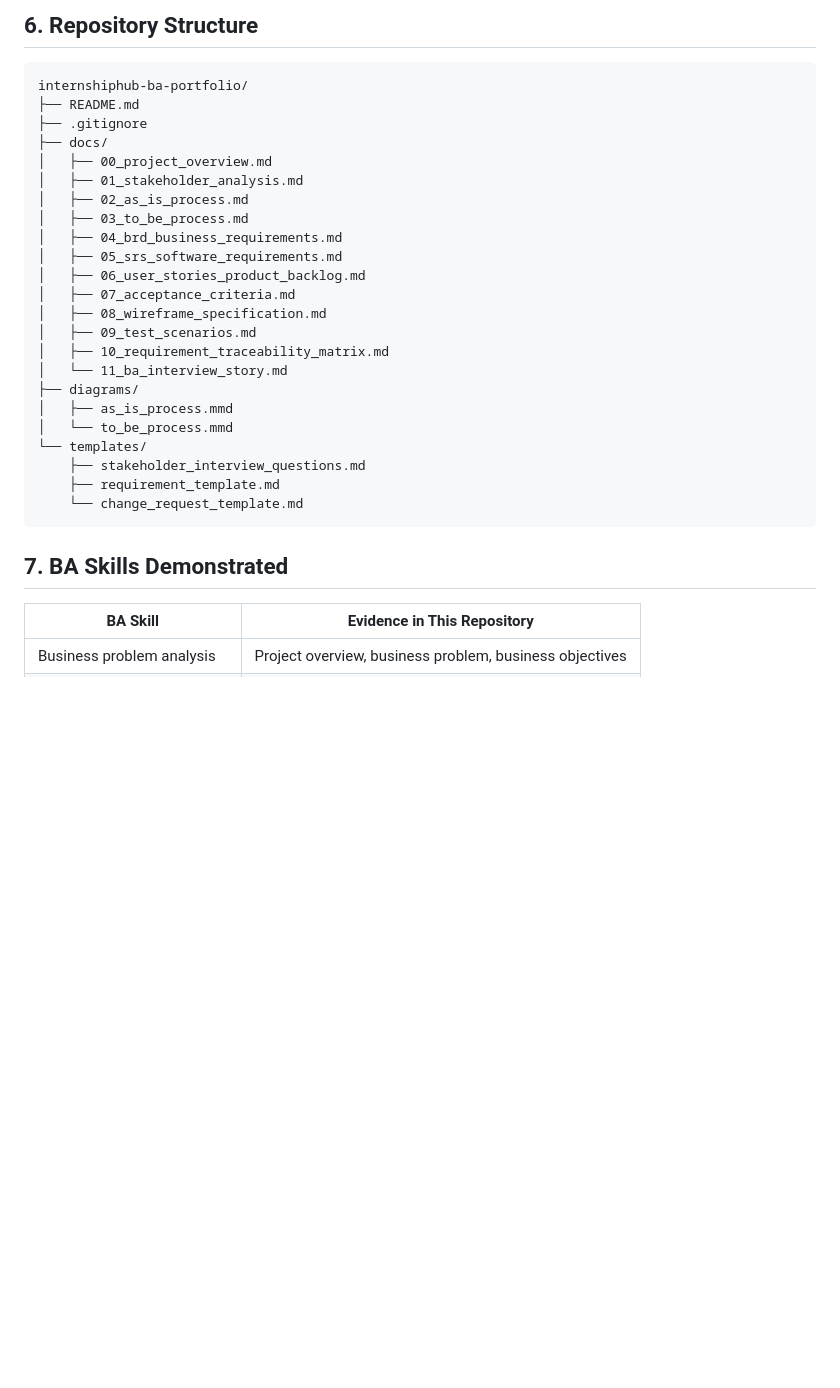
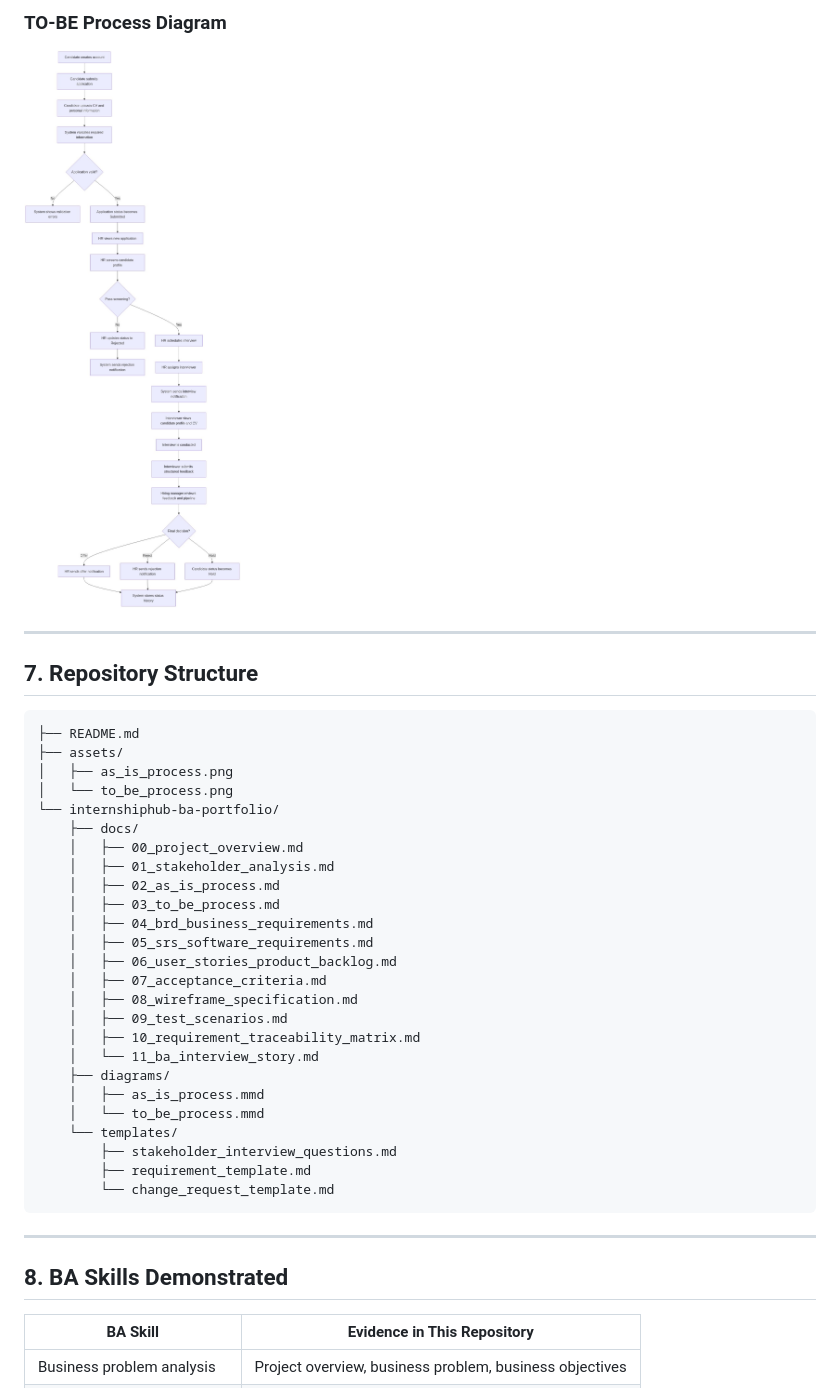
Before and after one commit to nguyencuong335/InternshipHub, a Markdown page: README.md, the part around the change printed below. GitHub-like rendering; pictures changed too: assets/to_be_process.png (added); blank space fills up the shorter version.

````diff
--- a/README.md
+++ b/README.md
@@ -63,33 +95,42 @@ You can preview Mermaid diagrams by using:
 
-## 6. Repository Structure
+### TO-BE Process Diagram
+![TO-BE Process](assets/to_be_process.png)
+
+---
+
+## 7. Repository Structure
 
 ```text
-internshiphub-ba-portfolio/
 ├── README.md
-├── .gitignore
-├── docs/
-│   ├── 00_project_overview.md
-│   ├── 01_stakeholder_analysis.md
-│   ├── 02_as_is_process.md
-│   ├── 03_to_be_process.md
-│   ├── 04_brd_business_requirements.md
-│   ├── 05_srs_software_requirements.md
-│   ├── 06_user_stories_product_backlog.md
-│   ├── 07_acceptance_criteria.md
-│   ├── 08_wireframe_specification.md
-│   ├── 09_test_scenarios.md
-│   ├── 10_requirement_traceability_matrix.md
-│   └── 11_ba_interview_story.md
-├── diagrams/
-│   ├── as_is_process.mmd
-│   └── to_be_process.mmd
-└── templates/
-    ├── stakeholder_interview_questions.md
-    ├── requirement_template.md
-    └── change_request_template.md
+├── assets/
+│   ├── as_is_process.png
+│   └── to_be_process.png
+└── internshiphub-ba-portfolio/
+    ├── docs/
+    │   ├── 00_project_overview.md
+    │   ├── 01_stakeholder_analysis.md
+    │   ├── 02_as_is_process.md
+    │   ├── 03_to_be_process.md
+    │   ├── 04_brd_business_requirements.md
+    │   ├── 05_srs_software_requirements.md
+    │   ├── 06_user_stories_product_backlog.md
+    │   ├── 07_acceptance_criteria.md
+    │   ├── 08_wireframe_specification.md
+    │   ├── 09_test_scenarios.md
+    │   ├── 10_requirement_traceability_matrix.md
+    │   └── 11_ba_interview_story.md
+    ├── diagrams/
+    │   ├── as_is_process.mmd
+    │   └── to_be_process.mmd
+    └── templates/
+        ├── stakeholder_interview_questions.md
+        ├── requirement_template.md
+        └── change_request_template.md
 ```
 
-## 7. BA Skills Demonstrated
+---
+
+## 8. BA Skills Demonstrated
 
 | BA Skill | Evidence in This Repository |
 |---|---|
````
Also changed, not shown: other parts of README.md (+59 -25 lines), assets/as_is_process.png (added).
